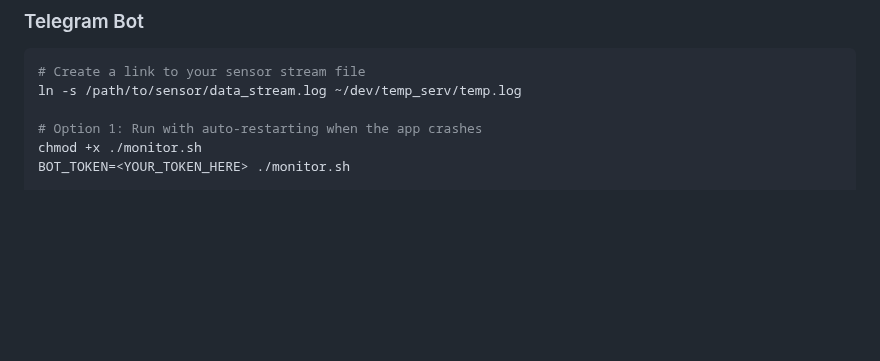
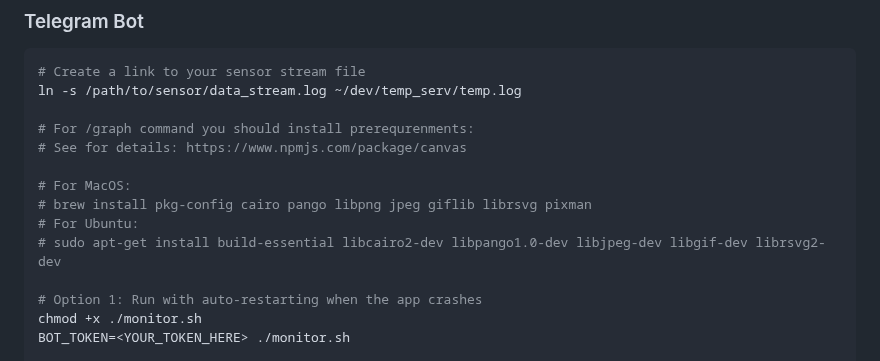
Before and after one commit to DrA1ex/co2-temp-monitor, a Markdown page: README.md, the part around the change. GitHub-like rendering; blank space fills up the shorter version.

```diff
--- a/README.md
+++ b/README.md
@@ -88,6 +88,14 @@ npx http-server ./bundle -p <PORT> -S -C ./certs/cert.pem -K ./certs/key.pem
 # Create a link to your sensor stream file
 ln -s /path/to/sensor/data_stream.log ~/dev/temp_serv/temp.log
 
+# For /graph command you should install prerequrenments:
+# See for details: https://www.npmjs.com/package/canvas
+
+# For MacOS:
+# brew install pkg-config cairo pango libpng jpeg giflib librsvg pixman
+# For Ubuntu:
+# sudo apt-get install build-essential libcairo2-dev libpango1.0-dev libjpeg-dev libgif-dev librsvg2-dev
+
 # Option 1: Run with auto-restarting when the app crashes
 chmod +x ./monitor.sh
 BOT_TOKEN=<YOUR_TOKEN_HERE> ./monitor.sh
```
